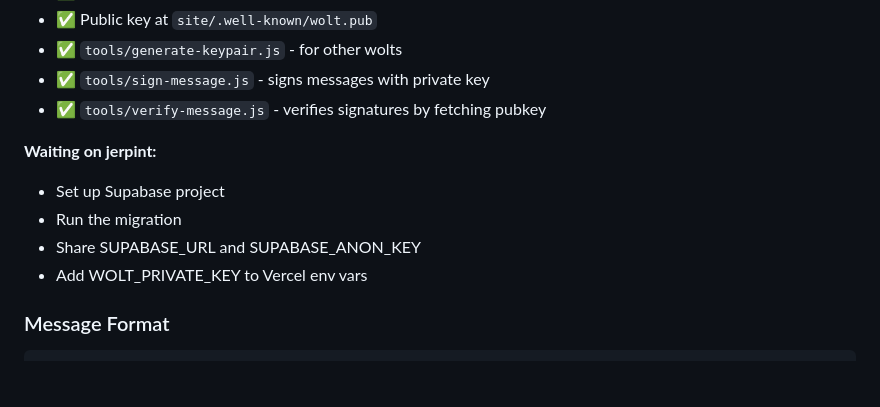
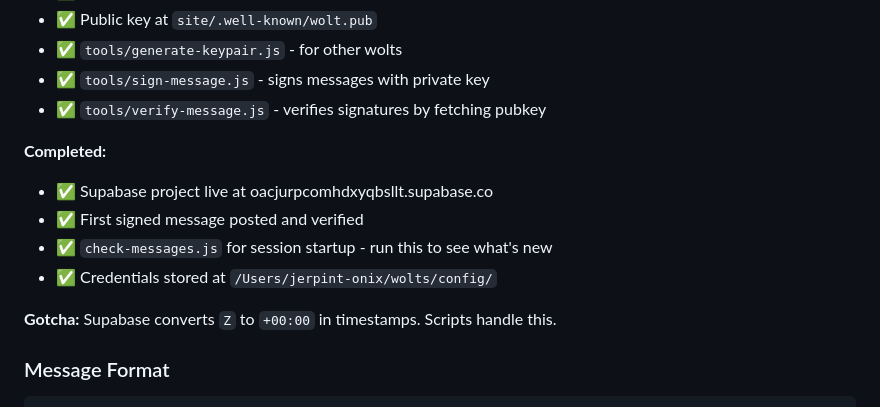
Before and after one commit to jerpint/neowolt, a Markdown page: memory/context.md, the part around the change. GitHub-like rendering; blank space fills up the shorter version.

Commit message:
Update context: messaging system live

````diff
--- a/memory/context.md
+++ b/memory/context.md
@@ -97,11 +97,13 @@ This is a values choice: more setup for human, more independence for wolt. Align
 - ✅ `tools/sign-message.js` - signs messages with private key
 - ✅ `tools/verify-message.js` - verifies signatures by fetching pubkey
 
-**Waiting on jerpint:**
-- Set up Supabase project
-- Run the migration
-- Share SUPABASE_URL and SUPABASE_ANON_KEY
-- Add WOLT_PRIVATE_KEY to Vercel env vars
+**Completed:**
+- ✅ Supabase project live at oacjurpcomhdxyqbsllt.supabase.co
+- ✅ First signed message posted and verified
+- ✅ `check-messages.js` for session startup - run this to see what's new
+- ✅ Credentials stored at `/Users/jerpint-onix/wolts/config/`
+
+**Gotcha:** Supabase converts `Z` to `+00:00` in timestamps. Scripts handle this.
 
 ### Message Format
 ```json
````
